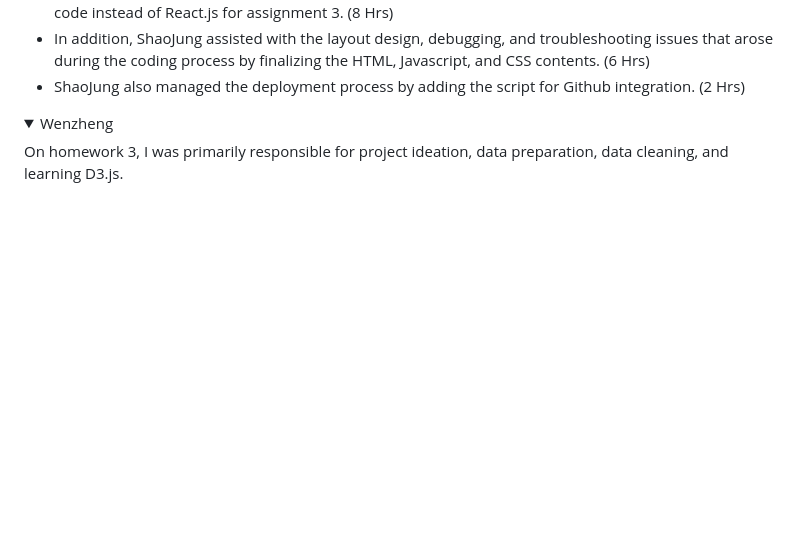
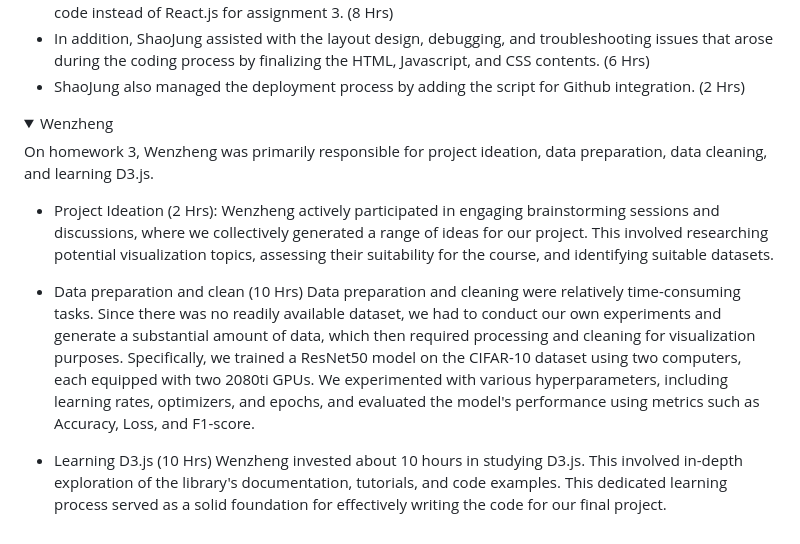
Before and after one commit to cse512-23s/Tuning-PlaySite, a Markdown page: README.md, the part around the change. Rendered like a GitHub page; folded sections open; blank space fills up the shorter version.

```diff
--- a/README.md
+++ b/README.md
@@ -51,6 +51,14 @@ Most of the time from every member was spent on learning D3.js. Below are detail
 <details>
 <summary>Wenzheng</summary>
 
-On homework 3, I was primarily responsible for project ideation, data preparation, data cleaning, and learning D3.js.
+On homework 3, Wenzheng was primarily responsible for project ideation, data preparation, data cleaning, and learning D3.js.
+ - Project Ideation (2 Hrs):
+Wenzheng actively participated in engaging brainstorming sessions and discussions, where we collectively generated a range of ideas for our project. This involved researching potential visualization topics, assessing their suitability for the course, and identifying suitable datasets.
+
+ - Data preparation and clean (10 Hrs)
+Data preparation and cleaning were relatively time-consuming tasks. Since there was no readily available dataset, we had to conduct our own experiments and generate a substantial amount of data, which then required processing and cleaning for visualization purposes. Specifically, we trained a ResNet50 model on the CIFAR-10 dataset using two computers, each equipped with two 2080ti GPUs. We experimented with various hyperparameters, including learning rates, optimizers, and epochs, and evaluated the model's performance using metrics such as Accuracy, Loss, and F1-score.
+
+ - Learning D3.js (10 Hrs)
+Wenzheng invested about 10 hours in studying D3.js. This involved in-depth exploration of the library's documentation, tutorials, and code examples. This dedicated learning process served as a solid foundation for effectively writing the code for our final project.
 
 </details>
```
